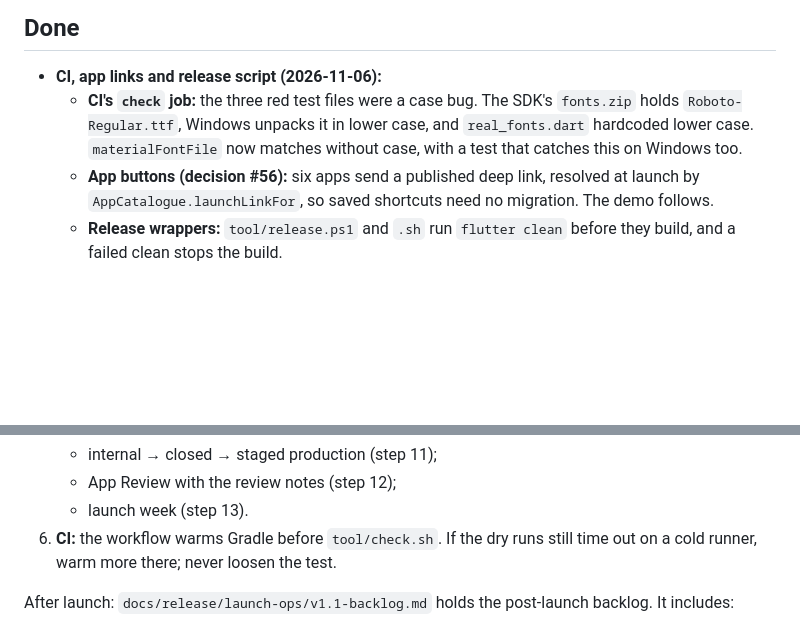
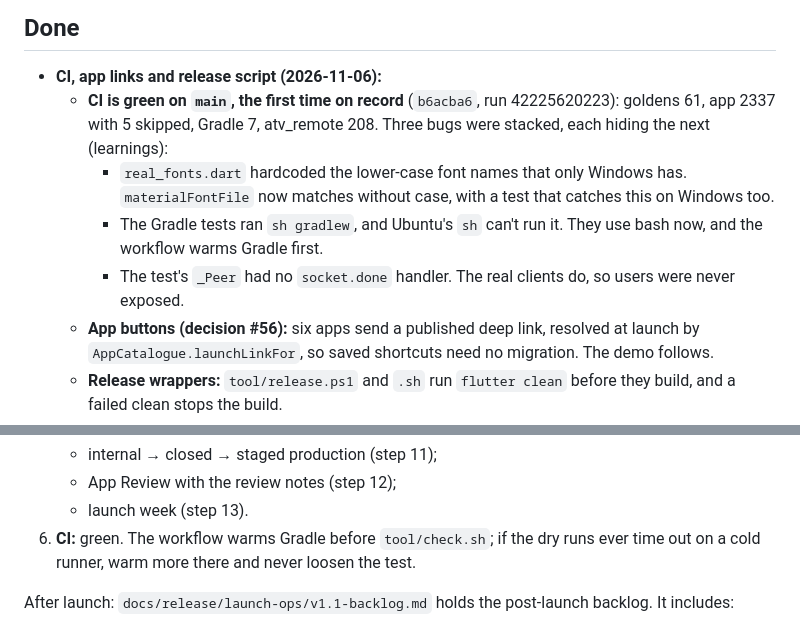
Before and after one commit to digitallinked/androidtv-remotecontrol, a Markdown page: docs/knowledge/status.md, 2 parts joined by grey strips. GitHub-like rendering; blank space fills up the shorter version.

Commit message:
docs: status records the first green CI on main
Co-Authored-By: Claude Opus 5.5 <noreply@anthropic.com>

```diff
--- a/docs/knowledge/status.md
+++ b/docs/knowledge/status.md
@@ -13,7 +13,10 @@ What remains is the **owner's release work**, in the order of `docs/release/runb
 ## Done
 
 - **CI, app links and release script (2026-11-06):**
-  - **CI's `check` job:** the three red test files were a case bug. The SDK's `fonts.zip` holds `Roboto-Regular.ttf`, Windows unpacks it in lower case, and `real_fonts.dart` hardcoded lower case. `materialFontFile` now matches without case, with a test that catches this on Windows too.
+  - **CI is green on `main`, the first time on record** (`b6acba6`, run 42225620223): goldens 61, app 2337 with 5 skipped, Gradle 7, atv_remote 208. Three bugs were stacked, each hiding the next (learnings):
+    - `real_fonts.dart` hardcoded the lower-case font names that only Windows has. `materialFontFile` now matches without case, with a test that catches this on Windows too.
+    - The Gradle tests ran `sh gradlew`, and Ubuntu's `sh` can't run it. They use bash now, and the workflow warms Gradle first.
+    - The test's `_Peer` had no `socket.done` handler. The real clients do, so users were never exposed.
   - **App buttons (decision #56):** six apps send a published deep link, resolved at launch by `AppCatalogue.launchLinkFor`, so saved shortcuts need no migration. The demo follows.
   - **Release wrappers:** `tool/release.ps1` and `.sh` run `flutter clean` before they build, and a failed clean stops the build.
   - **Verified 2026-11-06, under load from another job (CPU at 100 %):** format and analyze clean; app 2402 passed, 1 skipped, 0 failed. In that run the first two Gradle tests hit the 2-minute limit on a cold Gradle straight after `flutter clean`, which stopped the script before atv_remote. Rerun on the same code: Gradle 7 of 7, atv_remote 208 of 208. So every step has passed on this code, but not in one `tool/check.ps1` run.
@@ -95,7 +98,7 @@ Then:
    - internal → closed → staged production (step 11);
    - App Review with the review notes (step 12);
    - launch week (step 13).
-6. **CI:** the workflow warms Gradle before `tool/check.sh`. If the dry runs still time out on a cold runner, warm more there; never loosen the test.
+6. **CI:** green. The workflow warms Gradle before `tool/check.sh`; if the dry runs ever time out on a cold runner, warm more there and never loosen the test.
 
 After launch: `docs/release/launch-ops/v1.1-backlog.md` holds the post-launch backlog. It includes:
 - the CLI minors;
```
